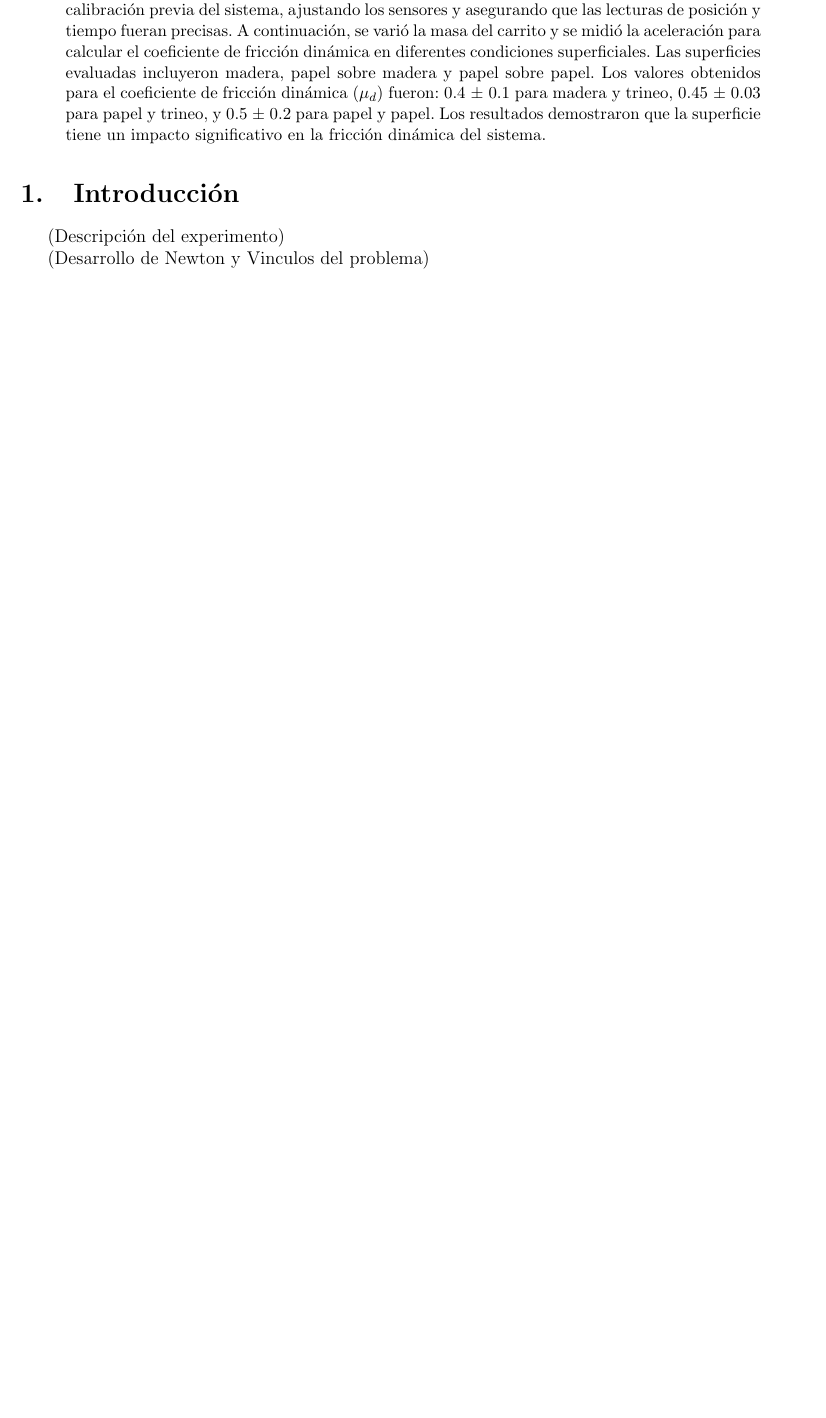
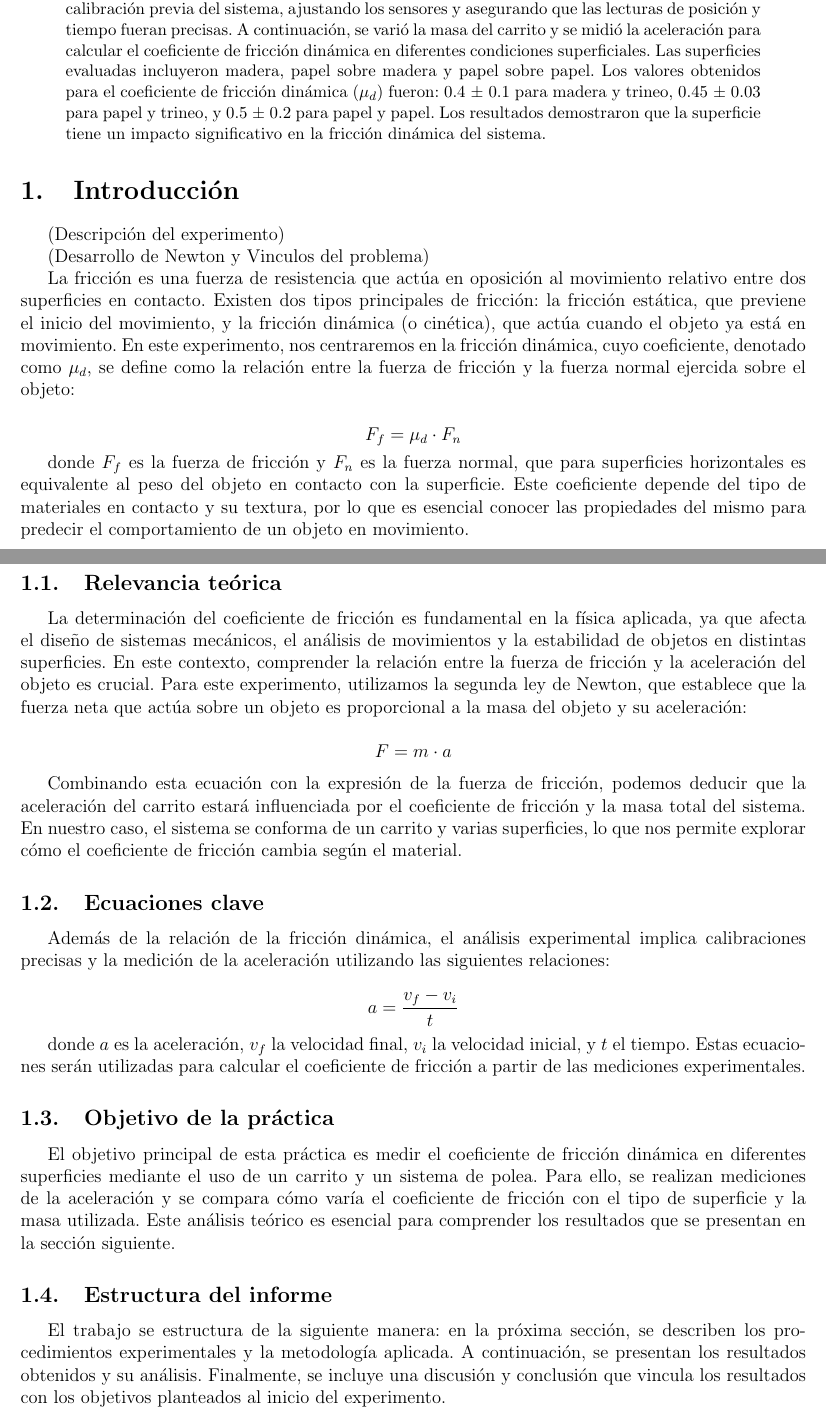
Before and after one commit to FranciscoCarruthers/Fisica-TPs, a LaTeX paper (TP1/informe.tex): part of page 1 of 9 before the commit and two parts of pages 1 and 2 of 11 after it, the two joined at a grey line, cut so that both start at the same text, the shorter picture padded with empty space. Compiled offline with pdfLaTeX.

Commit message:
introduccion provisoria

```diff
--- a/TP1/informe.tex
+++ b/TP1/informe.tex
@@ -31,6 +31,42 @@
 (Descripción del experimento)
 
 (Desarrollo de Newton y Vinculos del problema)
+
+La fricción es una fuerza de resistencia que actúa en oposición al movimiento relativo entre dos superficies en contacto. Existen dos tipos principales de fricción: la fricción estática, que previene el inicio del movimiento, y la fricción dinámica (o cinética), que actúa cuando el objeto ya está en movimiento. En este experimento, nos centraremos en la fricción dinámica, cuyo coeficiente, denotado como \(\mu_d\), se define como la relación entre la fuerza de fricción y la fuerza normal ejercida sobre el objeto:
+
+\[
+F_f = \mu_d \cdot F_n
+\]
+
+donde \(F_f\) es la fuerza de fricción y \(F_n\) es la fuerza normal, que para superficies horizontales es equivalente al peso del objeto en contacto con la superficie. Este coeficiente depende del tipo de materiales en contacto y su textura, por lo que es esencial conocer las propiedades del mismo para predecir el comportamiento de un objeto en movimiento.
+
+\subsection{Relevancia teórica}
+
+La determinación del coeficiente de fricción es fundamental en la física aplicada, ya que afecta el diseño de sistemas mecánicos, el análisis de movimientos y la estabilidad de objetos en distintas superficies. En este contexto, comprender la relación entre la fuerza de fricción y la aceleración del objeto es crucial. Para este experimento, utilizamos la segunda ley de Newton, que establece que la fuerza neta que actúa sobre un objeto es proporcional a la masa del objeto y su aceleración:
+
+\[
+F = m \cdot a
+\]
+
+Combinando esta ecuación con la expresión de la fuerza de fricción, podemos deducir que la aceleración del carrito estará influenciada por el coeficiente de fricción y la masa total del sistema. En nuestro caso, el sistema se conforma de un carrito y varias superficies, lo que nos permite explorar cómo el coeficiente de fricción cambia según el material.
+
+\subsection{Ecuaciones clave}
+
+Además de la relación de la fricción dinámica, el análisis experimental implica calibraciones precisas y la medición de la aceleración utilizando las siguientes relaciones:
+
+\[
+a = \frac{v_f - v_i}{t}
+\]
+
+donde \(a\) es la aceleración, \(v_f\) la velocidad final, \(v_i\) la velocidad inicial, y \(t\) el tiempo. Estas ecuaciones serán utilizadas para calcular el coeficiente de fricción a partir de las mediciones experimentales.
+
+\subsection{Objetivo de la práctica}
+
+El objetivo principal de esta práctica es medir el coeficiente de fricción dinámica en diferentes superficies mediante el uso de un carrito y un sistema de polea. Para ello, se realizan mediciones de la aceleración y se compara cómo varía el coeficiente de fricción con el tipo de superficie y la masa utilizada. Este análisis teórico es esencial para comprender los resultados que se presentan en la sección siguiente.
+
+\subsection{Estructura del informe}
+
+El trabajo se estructura de la siguiente manera: en la próxima sección, se describen los procedimientos experimentales y la metodología aplicada. A continuación, se presentan los resultados obtenidos y su análisis. Finalmente, se incluye una discusión y conclusión que vincula los resultados con los objetivos planteados al inicio del experimento.
 
 \begin{table}
     \centering
```
Also changed, not shown: TP1/informe.pdf, 6 other files.
